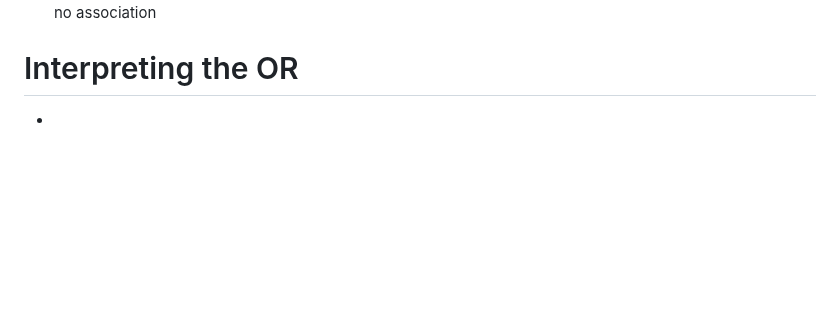
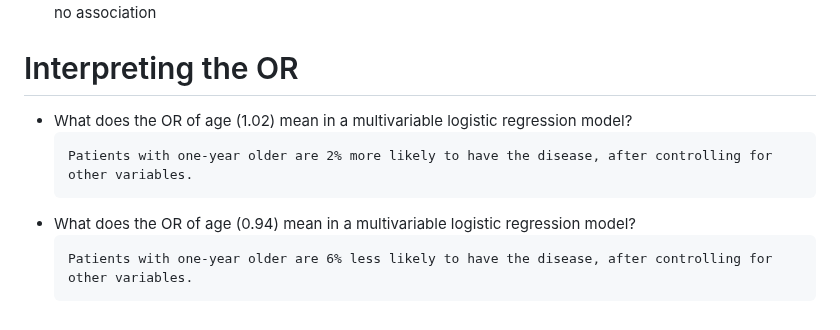
Before and after one commit to ScienceComputing/NGSOmics_Programming, a Markdown page: CaseControl_Design.md, the part around the change. Drawn GitHub-style; blank space fills up the shorter version.

````diff
--- a/CaseControl_Design.md
+++ b/CaseControl_Design.md
@@ -67,4 +67,11 @@
 - OR > 1: positive association (increased odds); 0 < OR < 1: negative association (decreased odds); OR = 1.0: no association
 
 # Interpreting the OR
--
+- What does the OR of age (1.02) mean in a multivariable logistic regression model?
+  ```
+  Patients with one-year older are 2% more likely to have the disease, after controlling for other variables.
+  ```
+- What does the OR of age (0.94) mean in a multivariable logistic regression model?
+  ```
+  Patients with one-year older are 6% less likely to have the disease, after controlling for other variables.
+  ```
````
